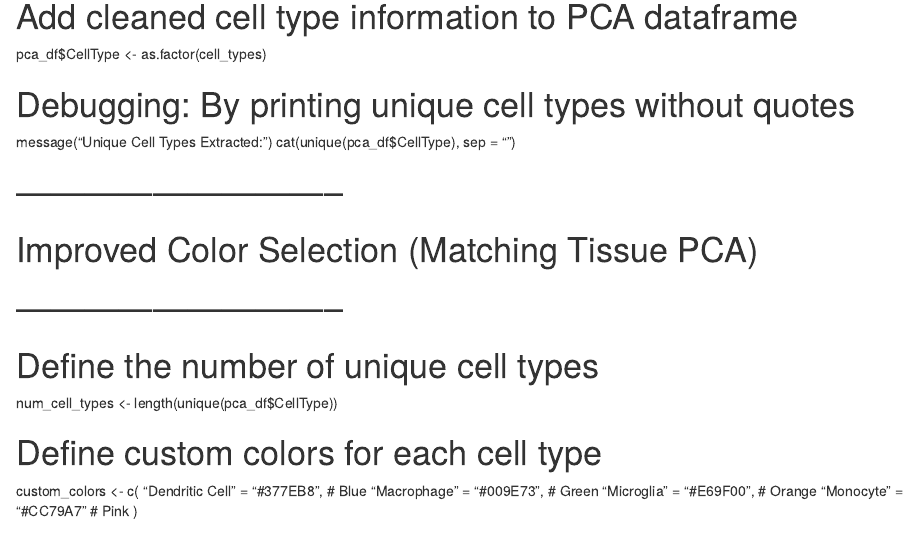
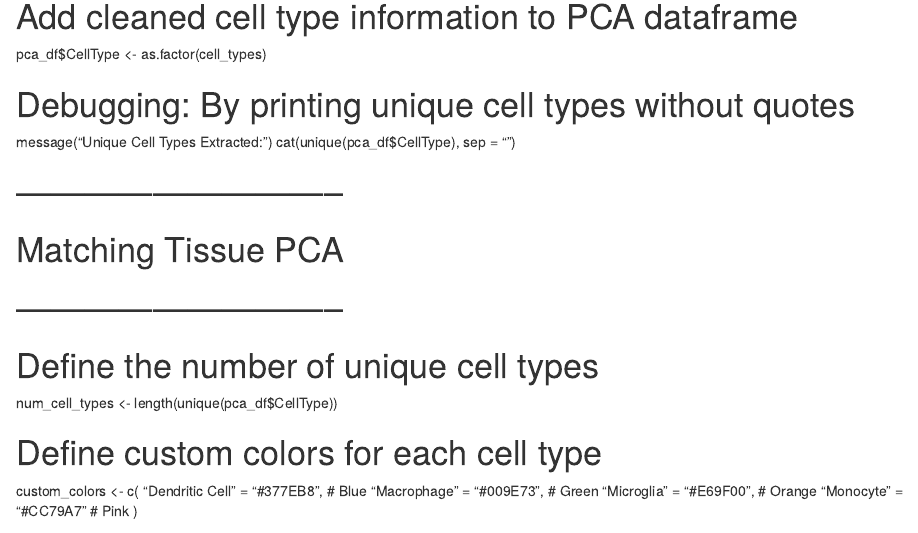
Before and after one commit to SyedHassan20/Tissue-Driven-Metabolic-Specialization-in-Mononuclear-Phagocytes-An-ImmGen-Based-Analysis, an R Markdown document (PCA_cell_type.Rmd): the page in a window 1100 px wide, from 2320 px down. Rendered offline with R 4.5, knitr and Pandoc, with nearby package versions.

Commit message:
Update PCA_cell_type.Rmd

```diff
--- a/PCA_cell_type.Rmd
+++ b/PCA_cell_type.Rmd
@@ -94,7 +94,7 @@ message("Unique Cell Types Extracted:")
 cat(unique(pca_df$CellType), sep = "\n")
 
 # -----------------------------
-# Improved Color Selection (Matching Tissue PCA)
+#  Matching Tissue PCA
 # -----------------------------
 
 # Define the number of unique cell types
```
